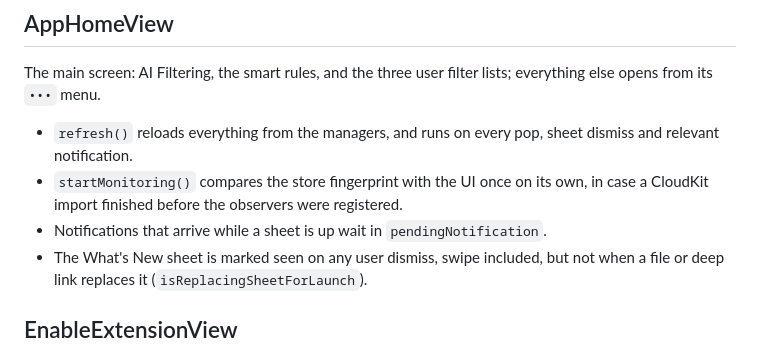
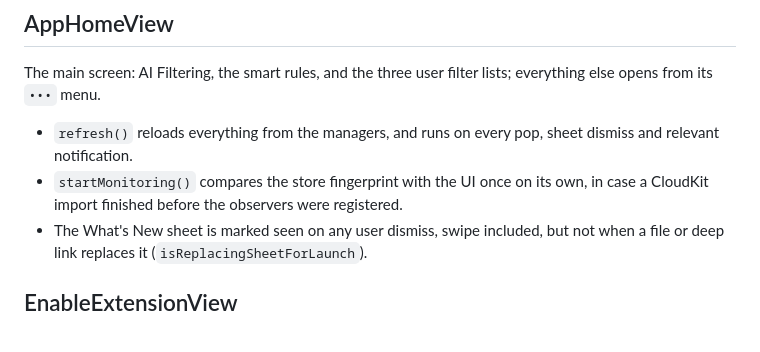
Before and after one commit to adibendahan/SimplyFilterSMS-iOS, a Markdown page: docs/SCREENS.md, the part around the change. Drawn GitHub-style.

Commit message:
Remove a falsified line from SCREENS.md.
Co-Authored-By: Claude Opus 5.5 <noreply@anthropic.com>

```diff
--- a/docs/SCREENS.md
+++ b/docs/SCREENS.md
@@ -8,7 +8,6 @@ One sentence per screen on what it's for and how it's reached, plus the traps th
 The main screen: AI Filtering, the smart rules, and the three user filter lists; everything else opens from its `•••` menu.
 - `refresh()` reloads everything from the managers, and runs on every pop, sheet dismiss and relevant notification.
 - `startMonitoring()` compares the store fingerprint with the UI once on its own, in case a CloudKit import finished before the observers were registered.
-- Notifications that arrive while a sheet is up wait in `pendingNotification`.
 - The What's New sheet is marked seen on any user dismiss, swipe included, but not when a file or deep link replaces it (`isReplacingSheetForLaunch`).
 
 ## EnableExtensionView
```
